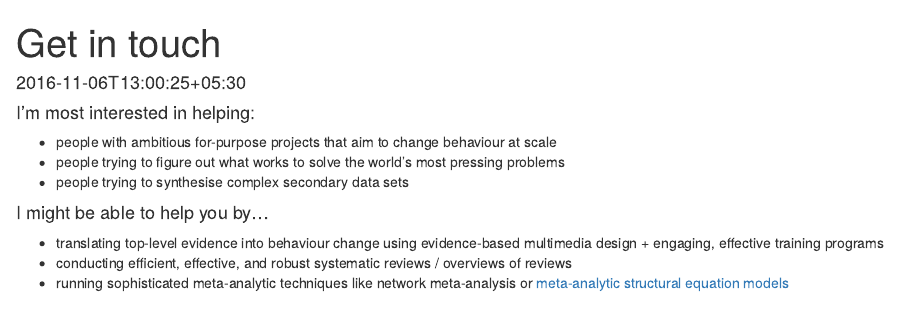
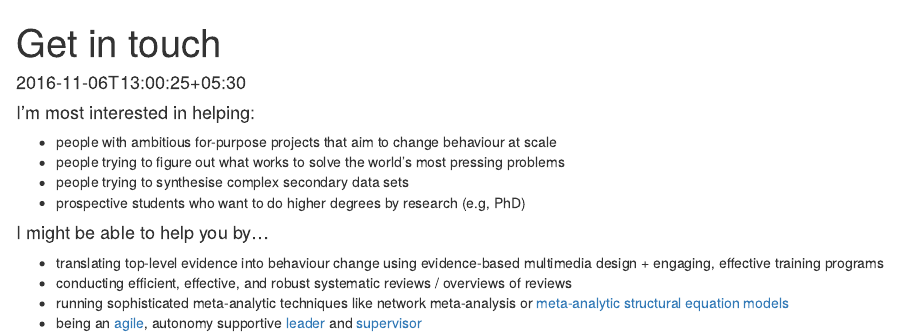
Before and after one commit to mnoetel/noetel, an R Markdown document (content/contact/_index.Rmd): the page in a window 1100 px wide, from its top. Rendered offline with R 4.5, knitr and Pandoc, with nearby package versions.

Commit message:
student call-to-action

```diff
--- a/content/contact/_index.Rmd
+++ b/content/contact/_index.Rmd
@@ -8,9 +8,11 @@ title: Get in touch
 -   people with ambitious for-purpose projects that aim to change behaviour at scale
 -   people trying to figure out what works to solve the world's most pressing problems
 -   people trying to synthesise complex secondary data sets
+-   prospective students who want to do higher degrees by research (e.g, PhD)
 
 #### I might be able to help you by...
 
 -   translating top-level evidence into behaviour change using evidence-based multimedia design + engaging, effective training programs
 -   conducting efficient, effective, and robust systematic reviews / overviews of reviews
 -   running sophisticated meta-analytic techniques like network meta-analysis or <a href = "https://cran.r-project.org/web/packages/metaSEM/vignettes/Examples.html">meta-analytic structural equation models</a>
+-   being an <a href = "https://www.nature.com/articles/d41586-019-01184-9">agile</a>, autonomy supportive <a href = "https://psycnet.apa.org/record/2018-24069-001">leader</a> and <a href = "https://www.sciencedirect.com/science/article/abs/pii/S0001879120300841">supervisor</a>
```
Also changed, not shown: 2 other files.
